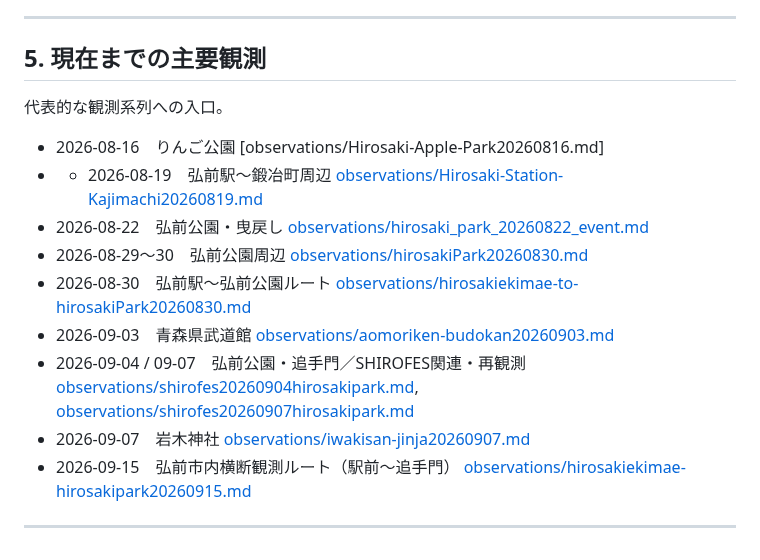
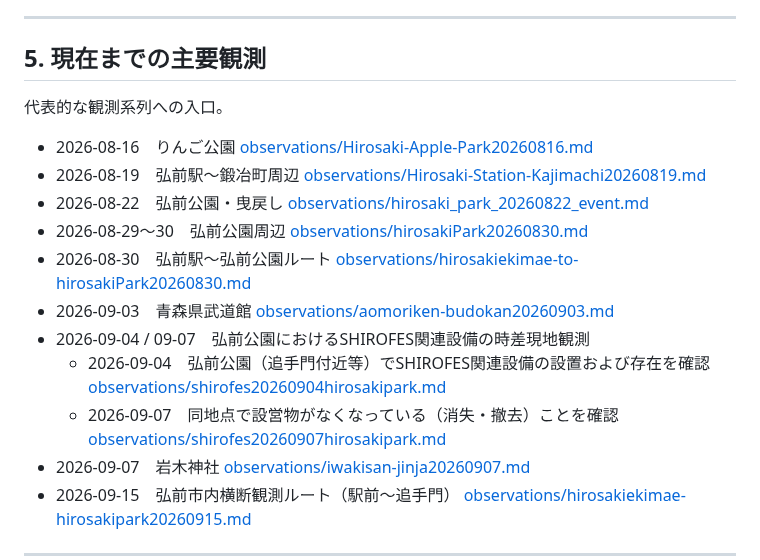
Before and after one commit to yamamotoaomoriski-creator/hirosaki-view, a Markdown page: index.md, the part around the change. GitHub-like rendering.

```diff
--- a/index.md
+++ b/index.md
@@ -53,15 +53,18 @@ Hirosaki Viewでは、単純な「写真集」ではなく、複数の観測パ
 ---
 
 ## 5. 現在までの主要観測
+
 代表的な観測系列への入口。
 
-* 2026-08-16　りんご公園 [observations/Hirosaki-Apple-Park20260816.md]
-* * 2026-08-19　弘前駅〜鍛冶町周辺 [observations/Hirosaki-Station-Kajimachi20260819.md](observations/Hirosaki-Station-Kajimachi20260819.md)
+* 2026-08-16　りんご公園 [observations/Hirosaki-Apple-Park20260816.md](observations/Hirosaki-Apple-Park20260816.md)
+* 2026-08-19　弘前駅〜鍛冶町周辺 [observations/Hirosaki-Station-Kajimachi20260819.md](observations/Hirosaki-Station-Kajimachi20260819.md)
 * 2026-08-22　弘前公園・曳戻し [observations/hirosaki_park_20260822_event.md](observations/hirosaki_park_20260822_event.md)
 * 2026-08-29〜30　弘前公園周辺 [observations/hirosakiPark20260830.md](observations/hirosakiPark20260830.md)
 * 2026-08-30　弘前駅〜弘前公園ルート [observations/hirosakiekimae-to-hirosakiPark20260830.md](observations/hirosakiekimae-to-hirosakiPark20260830.md)
 * 2026-09-03　青森県武道館 [observations/aomoriken-budokan20260903.md](observations/aomoriken-budokan20260903.md)
-* 2026-09-04 / 09-07　弘前公園・追手門／SHIROFES関連・再観測 [observations/shirofes20260904hirosakipark.md](observations/shirofes20260904hirosakipark.md), [observations/shirofes20260907hirosakipark.md](observations/shirofes20260907hirosakipark.md)
+* 2026-09-04 / 09-07　弘前公園におけるSHIROFES関連設備の時差現地観測
+  * 2026-09-04　弘前公園（追手門付近等）でSHIROFES関連設備の設置および存在を確認 [observations/shirofes20260904hirosakipark.md](observations/shirofes20260904hirosakipark.md)
+  * 2026-09-07　同地点で設営物がなくなっている（消失・撤去）ことを確認 [observations/shirofes20260907hirosakipark.md](observations/shirofes20260907hirosakipark.md)
 * 2026-09-07　岩木神社 [observations/iwakisan-jinja20260907.md](observations/iwakisan-jinja20260907.md)
 * 2026-09-15　弘前市内横断観測ルート（駅前〜追手門） [observations/hirosakiekimae-hirosakipark20260915.md](observations/hirosakiekimae-hirosakipark20260915.md)
 
```
